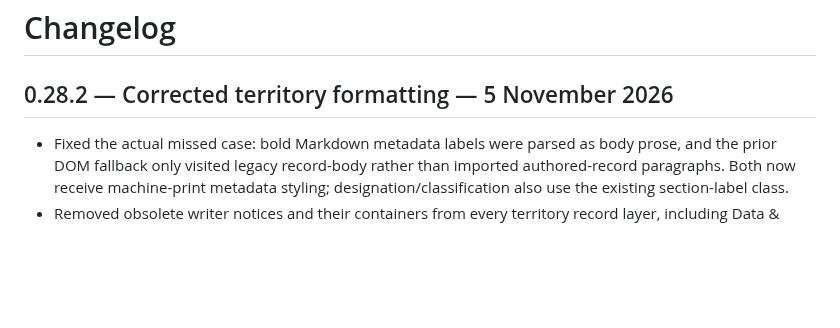
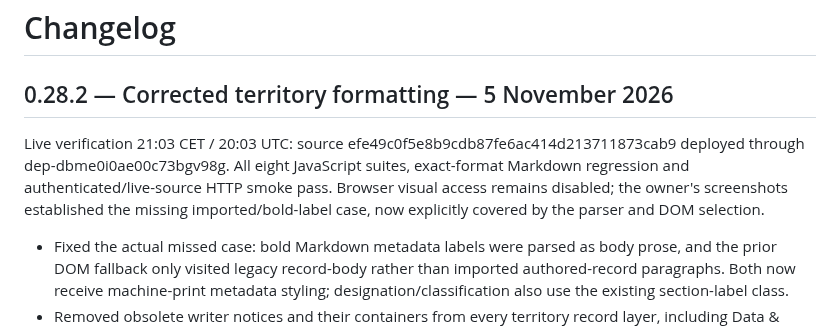
Before and after one commit to fryndlz/NCCE, a Markdown page: CHANGELOG.md, the part around the change. Rendered like a GitHub page; blank space fills up the shorter version.

```diff
--- a/CHANGELOG.md
+++ b/CHANGELOG.md
@@ -1,6 +1,8 @@
 # Changelog
 
 ## 0.28.2 — Corrected territory formatting — 5 November 2026
+
+Live verification 21:03 CET / 20:03 UTC: source efe49c0f5e8b9cdb87fe6ac414d213711873cab9 deployed through dep-dbme0i0ae00c73bgv98g. All eight JavaScript suites, exact-format Markdown regression and authenticated/live-source HTTP smoke pass. Browser visual access remains disabled; the owner's screenshots established the missing imported/bold-label case, now explicitly covered by the parser and DOM selection.
 
 - Fixed the actual missed case: bold Markdown metadata labels were parsed as body prose, and the prior DOM fallback only visited legacy record-body rather than imported authored-record paragraphs. Both now receive machine-print metadata styling; designation/classification also use the existing section-label class.
 - Removed obsolete writer notices and their containers from every territory record layer, including Data & sources. Retains internal statuses/audits and all prose text.
```
Also changed, not shown: docs/HANDOFF_STATUS.md (+2 -0 lines).
